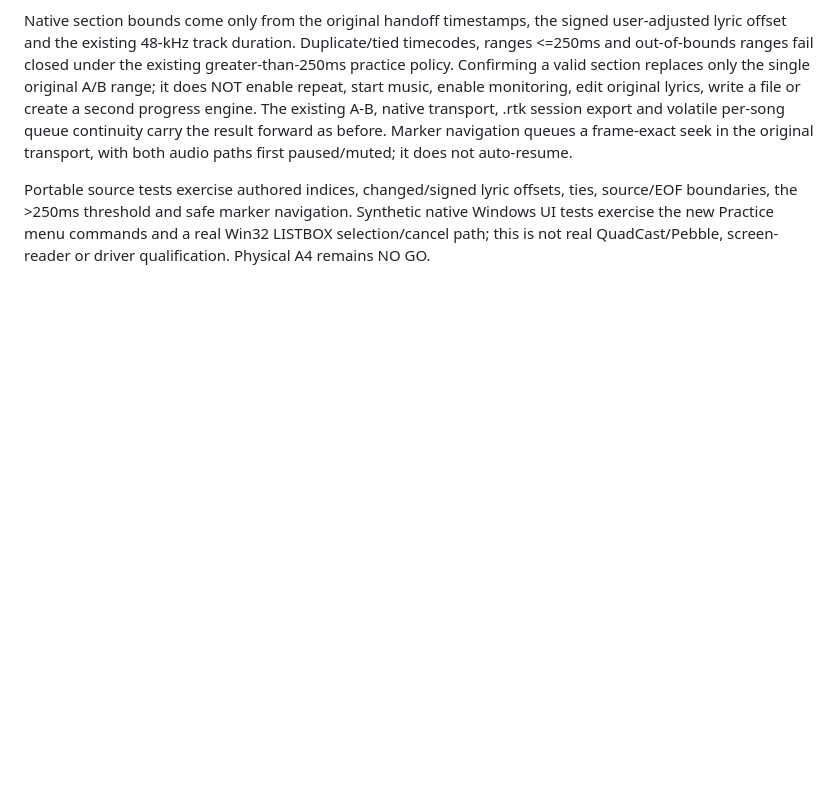
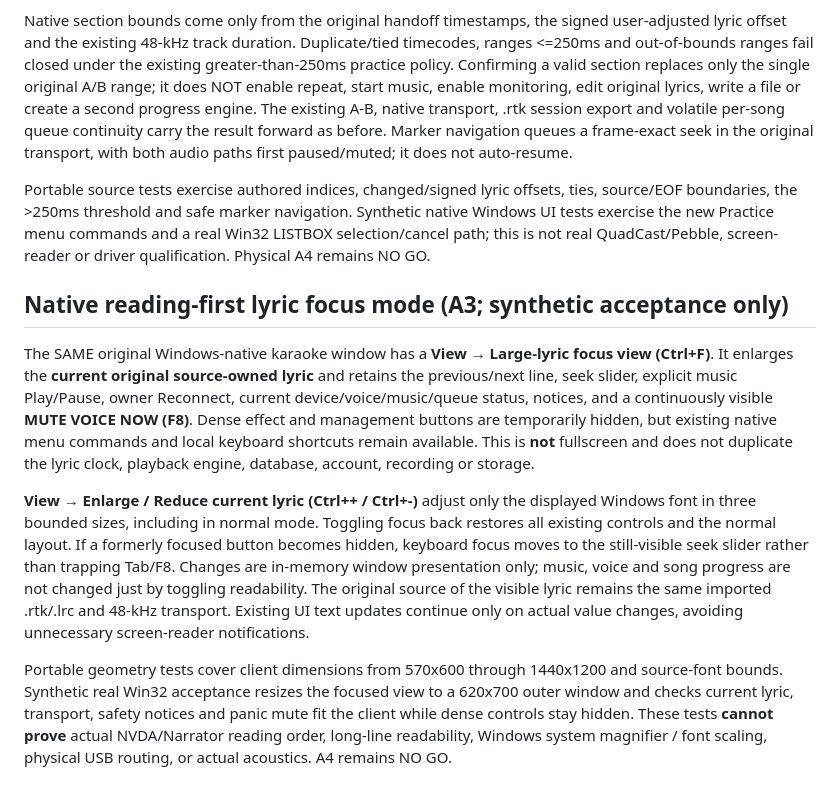
Before and after one commit to thiepn/karaoke, a Markdown page: native/a3/README.md, the part around the change. GitHub-like rendering; blank space fills up the shorter version.

Commit message:
docs(native): keyboard focus reading mode and explicit A4 assistive/physical acceptance

```diff
--- a/native/a3/README.md
+++ b/native/a3/README.md
@@ -146,3 +146,11 @@ The native **Practice** menu adds **Select A-B from authored lyric lines (Ctrl+7
 Native section bounds come only from the original handoff timestamps, the signed user-adjusted lyric offset and the existing 48-kHz track duration. Duplicate/tied timecodes, ranges <=250ms and out-of-bounds ranges fail closed under the existing greater-than-250ms practice policy. Confirming a valid section replaces only the single original A/B range; it does NOT enable repeat, start music, enable monitoring, edit original lyrics, write a file or create a second progress engine. The existing A-B, native transport, .rtk session export and volatile per-song queue continuity carry the result forward as before. Marker navigation queues a frame-exact seek in the original transport, with both audio paths first paused/muted; it does not auto-resume.
 
 Portable source tests exercise authored indices, changed/signed lyric offsets, ties, source/EOF boundaries, the >250ms threshold and safe marker navigation. Synthetic native Windows UI tests exercise the new Practice menu commands and a real Win32 LISTBOX selection/cancel path; this is not real QuadCast/Pebble, screen-reader or driver qualification. Physical A4 remains NO GO.
+
+## Native reading-first lyric focus mode (A3; synthetic acceptance only)
+
+The SAME original Windows-native karaoke window has a **View → Large-lyric focus view (Ctrl+F)**. It enlarges the **current original source-owned lyric** and retains the previous/next line, seek slider, explicit music Play/Pause, owner Reconnect, current device/voice/music/queue status, notices, and a continuously visible **MUTE VOICE NOW (F8)**. Dense effect and management buttons are temporarily hidden, but existing native menu commands and local keyboard shortcuts remain available. This is **not** fullscreen and does not duplicate the lyric clock, playback engine, database, account, recording or storage.
+
+**View → Enlarge / Reduce current lyric (Ctrl++ / Ctrl+-)** adjust only the displayed Windows font in three bounded sizes, including in normal mode. Toggling focus back restores all existing controls and the normal layout. If a formerly focused button becomes hidden, keyboard focus moves to the still-visible seek slider rather than trapping Tab/F8. Changes are in-memory window presentation only; music, voice and song progress are not changed just by toggling readability. The original source of the visible lyric remains the same imported .rtk/.lrc and 48-kHz transport. Existing UI text updates continue only on actual value changes, avoiding unnecessary screen-reader notifications.
+
+Portable geometry tests cover client dimensions from 570x600 through 1440x1200 and source-font bounds. Synthetic real Win32 acceptance resizes the focused view to a 620x700 outer window and checks current lyric, transport, safety notices and panic mute fit the client while dense controls stay hidden. These tests **cannot prove** actual NVDA/Narrator reading order, long-line readability, Windows system magnifier / font scaling, physical USB routing, or actual acoustics. A4 remains NO GO.
```
Also changed, not shown: docs/A3_OWNER_HARDWARE_ACCEPTANCE.md (+7 -0 lines).
